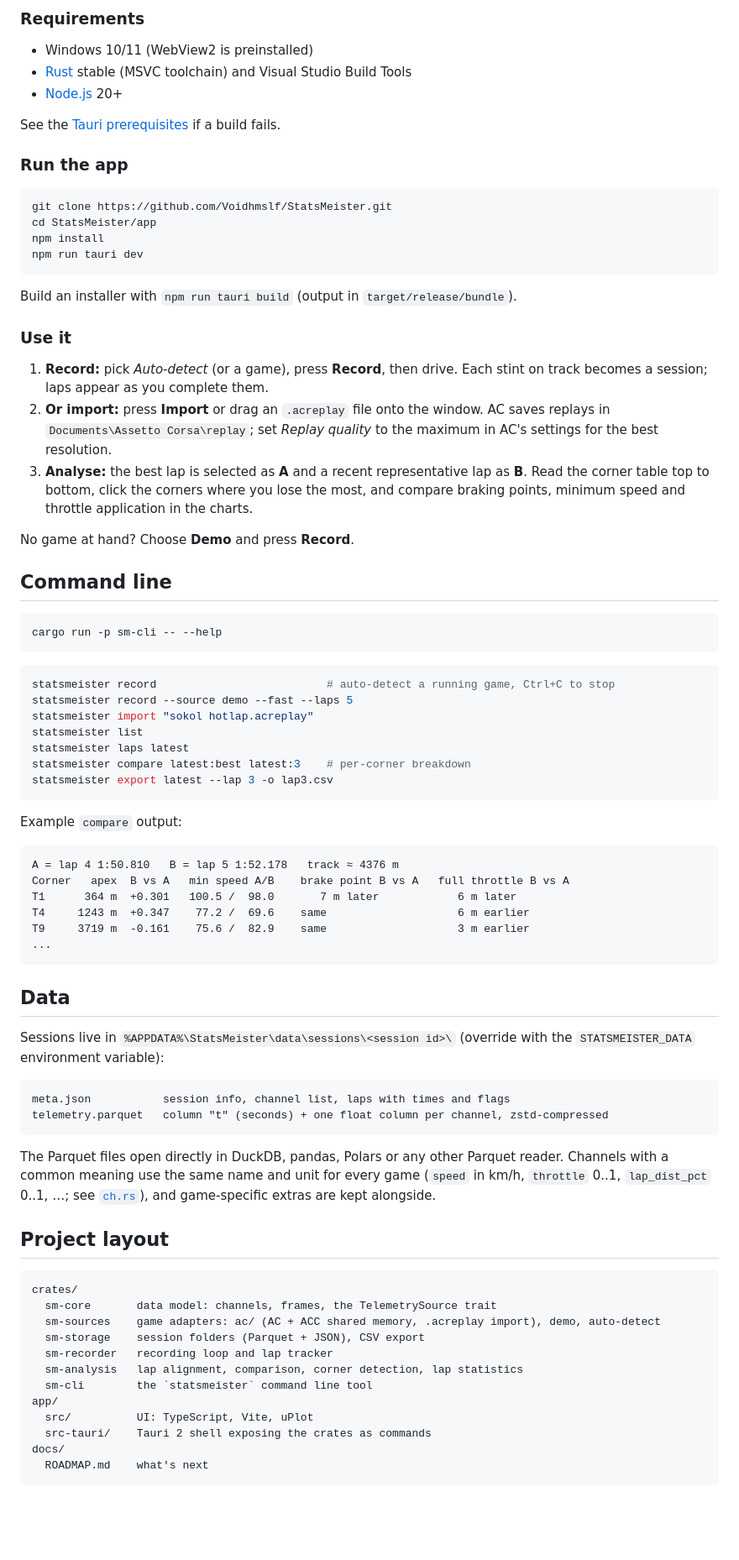
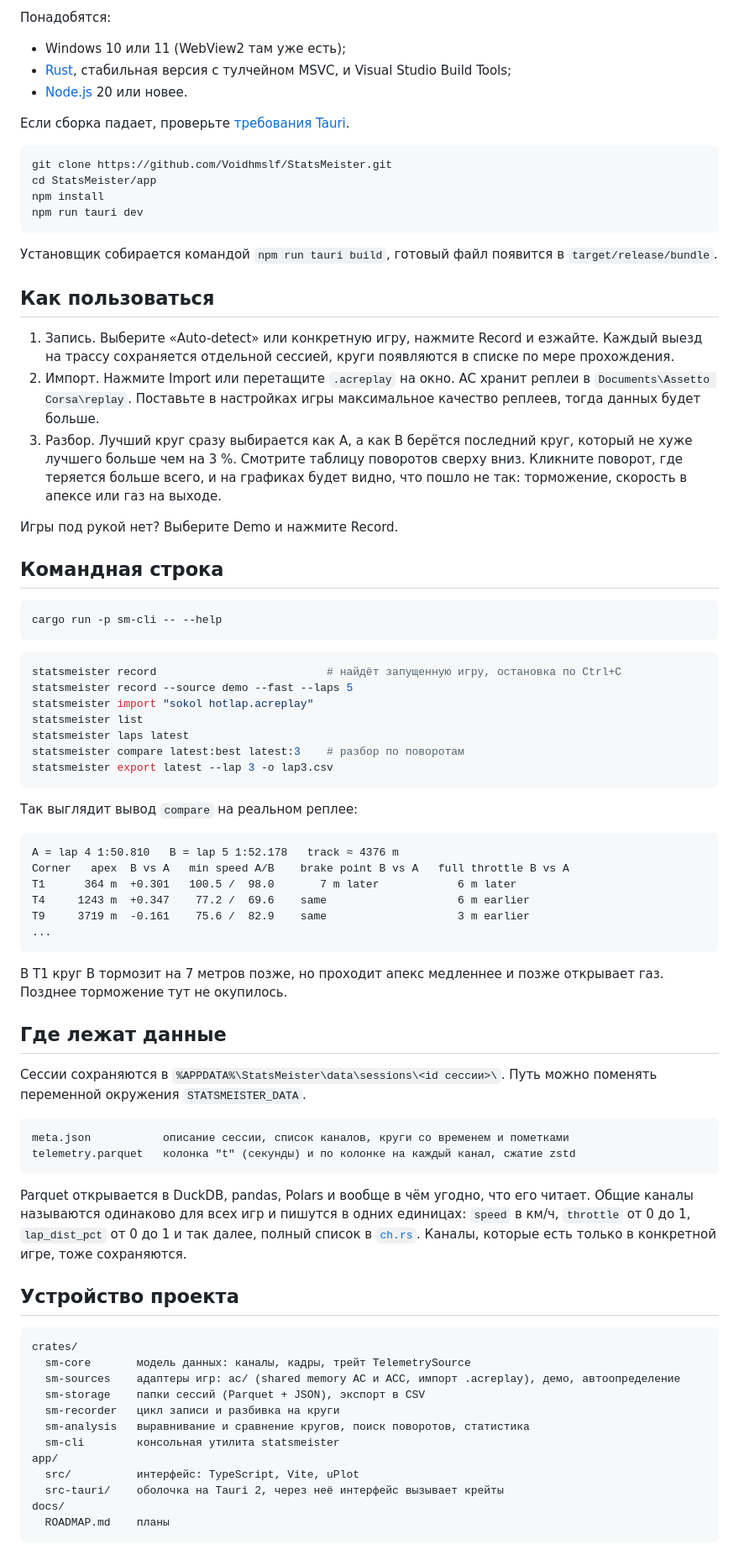
Before and after one commit to Voidhmslf/StatsMeister, a Markdown page: README.md, the part around one of its changes. Shown at 84% size. GitHub-like rendering; blank space fills up the shorter version.

Commit message:
Translate README to Russian

````diff
--- a/README.md
+++ b/README.md
@@ -63,13 +49,11 @@ at default quality). Record live for practice; use import for older laps.
 
-### Requirements
+Понадобятся:
 
-- Windows 10/11 (WebView2 is preinstalled)
-- [Rust](https://rustup.rs) stable (MSVC toolchain) and Visual Studio Build Tools
-- [Node.js](https://nodejs.org) 20+
+- Windows 10 или 11 (WebView2 там уже есть);
+- [Rust](https://rustup.rs), стабильная версия с тулчейном MSVC, и Visual Studio Build Tools;
+- [Node.js](https://nodejs.org) 20 или новее.
 
-See the [Tauri prerequisites](https://v2.tauri.app/start/prerequisites/) if a build fails.
-
-### Run the app
+Если сборка падает, проверьте [требования Tauri](https://v2.tauri.app/start/prerequisites/).
 
 ```bash
 git clone https://github.com/Voidhmslf/StatsMeister.git
@@ -78,38 +62,33 @@ npm install
 npm run tauri dev
 ```
 
-Build an installer with `npm run tauri build` (output in `target/release/bundle`).
+Установщик собирается командой `npm run tauri build`, готовый файл появится в `target/release/bundle`.
 
-### Use it
+## Как пользоваться
 
-1. **Record:** pick *Auto-detect* (or a game), press **Record**, then drive. Each stint on
-   track becomes a session; laps appear as you complete them.
-2. **Or import:** press **Import** or drag an `.acreplay` file onto the window. AC saves
-   replays in `Documents\Assetto Corsa\replay`; set *Replay quality* to the maximum in AC's
-   settings for the best resolution.
-3. **Analyse:** the best lap is selected as **A** and a recent representative lap as **B**.
-   Read the corner table top to bottom, click the corners where you lose the most, and
-   compare braking points, minimum speed and throttle application in the charts.
+1. Запись. Выберите «Auto-detect» или конкретную игру, нажмите Record и езжайте. Каждый выезд на трассу сохраняется отдельной сессией, круги появляются в списке по мере прохождения.
+2. Импорт. Нажмите Import или перетащите `.acreplay` на окно. AC хранит реплеи в `Documents\Assetto Corsa\replay`. Поставьте в настройках игры максимальное качество реплеев, тогда данных будет больше.
+3. Разбор. Лучший круг сразу выбирается как A, а как B берётся последний круг, который не хуже лучшего больше чем на 3 %. Смотрите таблицу поворотов сверху вниз. Кликните поворот, где теряется больше всего, и на графиках будет видно, что пошло не так: торможение, скорость в апексе или газ на выходе.
 
-No game at hand? Choose **Demo** and press **Record**.
+Игры под рукой нет? Выберите Demo и нажмите Record.
 
-## Command line
+## Командная строка
 
 ```bash
 cargo run -p sm-cli -- --help
 ```
 
 ```bash
-statsmeister record                          # auto-detect a running game, Ctrl+C to stop
+statsmeister record                          # найдёт запущенную игру, остановка по Ctrl+C
 statsmeister record --source demo --fast --laps 5
 statsmeister import "sokol hotlap.acreplay"
 statsmeister list
 statsmeister laps latest
-statsmeister compare latest:best latest:3    # per-corner breakdown
+statsmeister compare latest:best latest:3    # разбор по поворотам
 statsmeister export latest --lap 3 -o lap3.csv
 ```
 
-Example `compare` output:
+Так выглядит вывод `compare` на реальном реплее:
 
 ```text
 A = lap 4 1:50.810   B = lap 5 1:52.178   track ≈ 4376 m
@@ -120,35 +99,33 @@ T9     3719 m  -0.161    75.6 /  82.9    same                    3 m earlier
 ...
 ```
 
-## Data
+В T1 круг B тормозит на 7 метров позже, но проходит апекс медленнее и позже открывает газ. Позднее торможение тут не окупилось.
 
-Sessions live in `%APPDATA%\StatsMeister\data\sessions\<session id>\` (override with the
-`STATSMEISTER_DATA` environment variable):
+## Где лежат данные
+
+Сессии сохраняются в `%APPDATA%\StatsMeister\data\sessions\<id сессии>\`. Путь можно поменять переменной окружения `STATSMEISTER_DATA`.
 
 ```text
-meta.json           session info, channel list, laps with times and flags
-telemetry.parquet   column "t" (seconds) + one float column per channel, zstd-compressed
+meta.json           описание сессии, список каналов, круги со временем и пометками
+telemetry.parquet   колонка "t" (секунды) и по колонке на каждый канал, сжатие zstd
 ```
 
-The Parquet files open directly in DuckDB, pandas, Polars or any other Parquet reader.
-Channels with a common meaning use the same name and unit for every game (`speed` in km/h,
-`throttle` 0..1, `lap_dist_pct` 0..1, …; see [`ch.rs`](crates/sm-core/src/ch.rs)), and
-game-specific extras are kept alongside.
+Parquet открывается в DuckDB, pandas, Polars и вообще в чём угодно, что его читает. Общие каналы называются одинаково для всех игр и пишутся в одних единицах: `speed` в км/ч, `throttle` от 0 до 1, `lap_dist_pct` от 0 до 1 и так далее, полный список в [`ch.rs`](crates/sm-core/src/ch.rs). Каналы, которые есть только в конкретной игре, тоже сохраняются.
 
-## Project layout
+## Устройство проекта
 
 ```text
 crates/
-  sm-core       data model: channels, frames, the TelemetrySource trait
-  sm-sources    game adapters: ac/ (AC + ACC shared memory, .acreplay import), demo, auto-detect
-  sm-storage    session folders (Parquet + JSON), CSV export
-  sm-recorder   recording loop and lap tracker
-  sm-analysis   lap alignment, comparison, corner detection, lap statistics
-  sm-cli        the `statsmeister` command line tool
+  sm-core       модель данных: каналы, кадры, трейт TelemetrySource
+  sm-sources    адаптеры игр: ac/ (shared memory AC и ACC, импорт .acreplay), демо, автоопределение
+  sm-storage    папки сессий (Parquet + JSON), экспорт в CSV
+  sm-recorder   цикл записи и разбивка на круги
+  sm-analysis   выравнивание и сравнение кругов, поиск поворотов, статистика
+  sm-cli        консольная утилита statsmeister
 app/
-  src/          UI: TypeScript, Vite, uPlot
-  src-tauri/    Tauri 2 shell exposing the crates as commands
+  src/          интерфейс: TypeScript, Vite, uPlot
+  src-tauri/    оболочка на Tauri 2, через неё интерфейс вызывает крейты
 docs/
-  ROADMAP.md    what's next
+  ROADMAP.md    планы
 ```
 
````
Also changed, not shown: other parts of README.md (+39 -57 lines).
